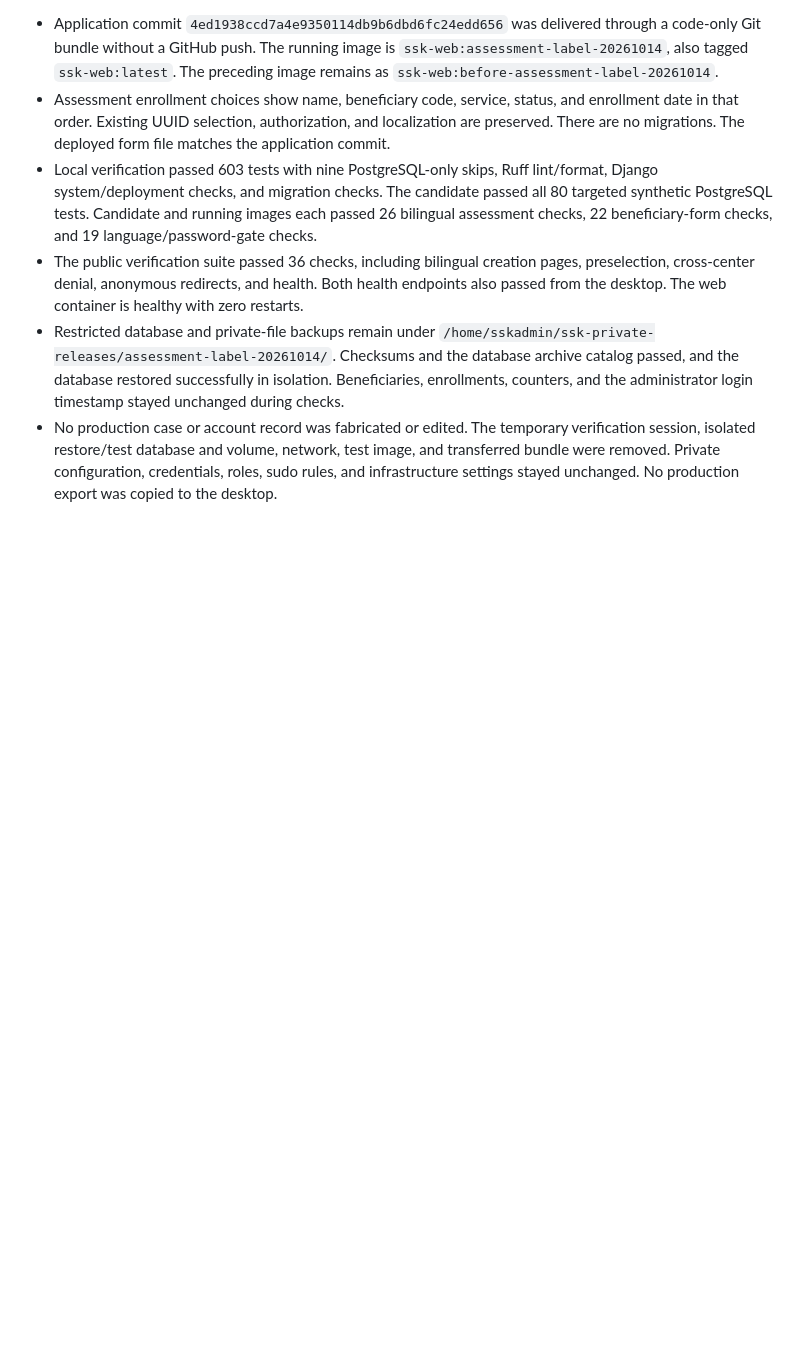
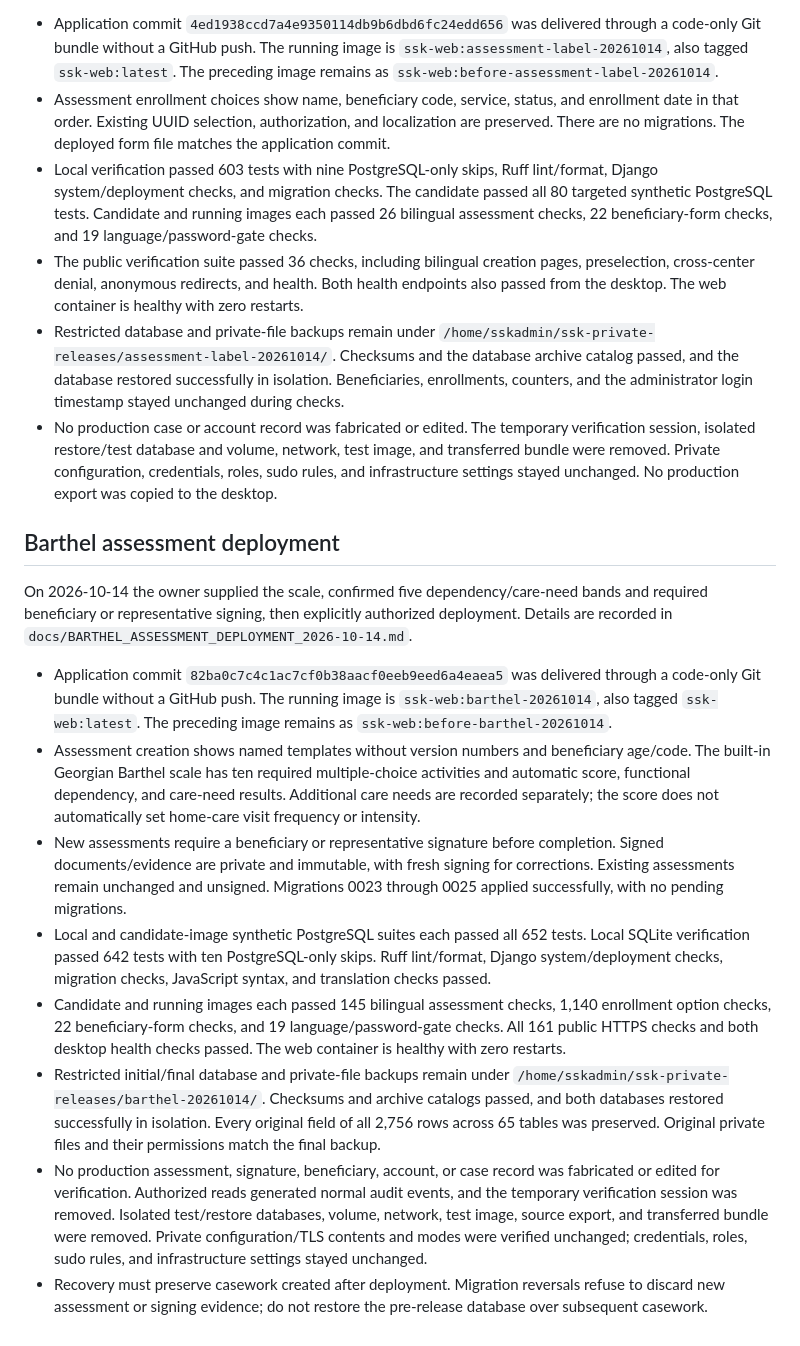
Before and after one commit to DavidHavoc/ssk-case-management, a Markdown page: AGENTS.md, the part around the change. Drawn GitHub-style; blank space fills up the shorter version.

Commit message:
Record verified Barthel assessment deployment

```diff
--- a/AGENTS.md
+++ b/AGENTS.md
@@ -253,3 +253,38 @@ explicitly authorized deployment. Details are recorded in
   session, isolated restore/test database and volume, network, test image, and transferred
   bundle were removed. Private configuration, credentials, roles, sudo rules, and infrastructure
   settings stayed unchanged. No production export was copied to the desktop.
+
+## Barthel assessment deployment
+
+On 2026-10-14 the owner supplied the scale, confirmed five dependency/care-need bands and
+required beneficiary or representative signing, then explicitly authorized deployment.
+Details are recorded in `docs/BARTHEL_ASSESSMENT_DEPLOYMENT_2026-10-14.md`.
+
+- Application commit `82ba0c7c4c1ac7cf0b38aacf0eeb9eed6a4eaea5` was delivered through a code-only
+  Git bundle without a GitHub push. The running image is `ssk-web:barthel-20261014`, also tagged
+  `ssk-web:latest`. The preceding image remains as `ssk-web:before-barthel-20261014`.
+- Assessment creation shows named templates without version numbers and beneficiary age/code.
+  The built-in Georgian Barthel scale has ten required multiple-choice activities and automatic
+  score, functional dependency, and care-need results. Additional care needs are recorded
+  separately; the score does not automatically set home-care visit frequency or intensity.
+- New assessments require a beneficiary or representative signature before completion.
+  Signed documents/evidence are private and immutable, with fresh signing for corrections.
+  Existing assessments remain unchanged and unsigned. Migrations 0023 through 0025 applied
+  successfully, with no pending migrations.
+- Local and candidate-image synthetic PostgreSQL suites each passed all 652 tests. Local SQLite
+  verification passed 642 tests with ten PostgreSQL-only skips. Ruff lint/format, Django
+  system/deployment checks, migration checks, JavaScript syntax, and translation checks passed.
+- Candidate and running images each passed 145 bilingual assessment checks, 1,140 enrollment
+  option checks, 22 beneficiary-form checks, and 19 language/password-gate checks. All 161 public
+  HTTPS checks and both desktop health checks passed. The web container is healthy with zero restarts.
+- Restricted initial/final database and private-file backups remain under
+  `/home/sskadmin/ssk-private-releases/barthel-20261014/`. Checksums and archive catalogs passed,
+  and both databases restored successfully in isolation. Every original field of all 2,756 rows
+  across 65 tables was preserved. Original private files and their permissions match the final backup.
+- No production assessment, signature, beneficiary, account, or case record was fabricated or
+  edited for verification. Authorized reads generated normal audit events, and the temporary
+  verification session was removed. Isolated test/restore databases, volume, network, test image,
+  source export, and transferred bundle were removed. Private configuration/TLS contents and modes
+  were verified unchanged; credentials, roles, sudo rules, and infrastructure settings stayed unchanged.
+- Recovery must preserve casework created after deployment. Migration reversals refuse to discard
+  new assessment or signing evidence; do not restore the pre-release database over subsequent casework.
```
Also changed, not shown: docs/BARTHEL_ASSESSMENT_DEPLOYMENT_2026-10-14.md (added, +78 -0 lines), docs/BARTHEL_ASSESSMENT_UPDATE_2026-10-14.md (+4 -2 lines).
